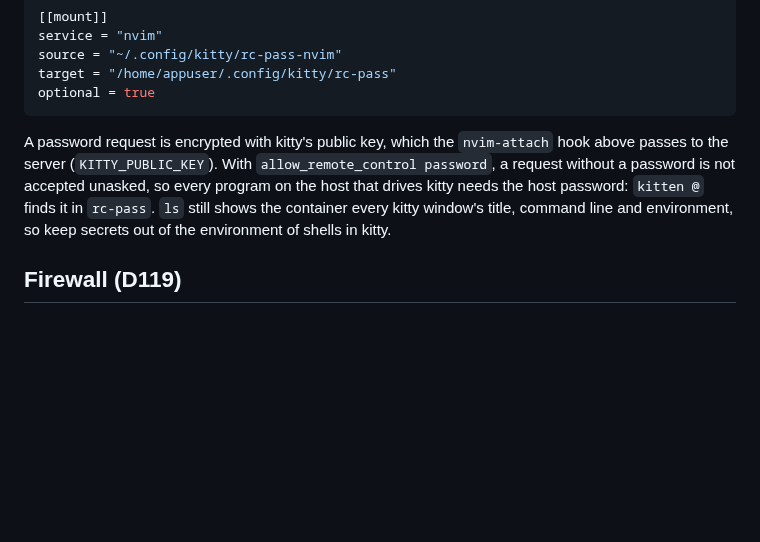
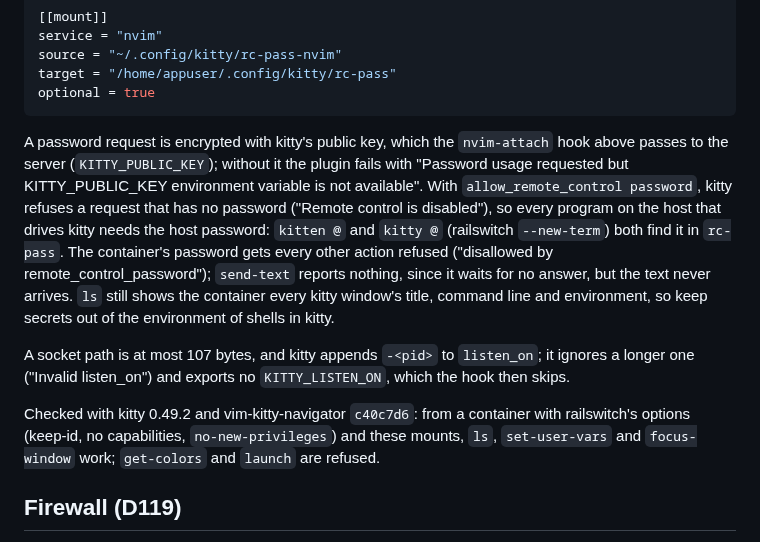
Before and after one commit to jbigler/railswitch, a Markdown page: docs/nvim.md, the part around the change. GitHub-like rendering; blank space fills up the shorter version.

Commit message:
docs(nvim): what a real kitty does with the passwords
Tested with kitty 0.49.2 and vim-kitty-navigator from a container with
railswitch's options: no password is refused outright, the container's
password gets get-colors and launch refused, send-text is dropped
silently, kitty @ finds rc-pass like kitten @, and listen_on paths over
the socket limit are ignored.

Co-Authored-By: Claude Opus 5.5 <noreply@anthropic.com>
Claude-Session: https://claude.ai/code/session_01XCX4t6qb2ZGwDHS6PU9twv

````diff
--- a/docs/nvim.md
+++ b/docs/nvim.md
@@ -295,12 +295,26 @@ optional = true
 ```
 
 A password request is encrypted with kitty's public key, which the
-`nvim-attach` hook above passes to the server (`KITTY_PUBLIC_KEY`). With
-`allow_remote_control password`, a request without a password is not
-accepted unasked, so every program on the host that drives kitty needs the
-host password: `kitten @` finds it in `rc-pass`. `ls` still shows the
-container every kitty window's title, command line and environment, so
+`nvim-attach` hook above passes to the server (`KITTY_PUBLIC_KEY`); without
+it the plugin fails with "Password usage requested but KITTY_PUBLIC_KEY
+environment variable is not available". With `allow_remote_control
+password`, kitty refuses a request that has no password ("Remote control is
+disabled"), so every program on the host that drives kitty needs the host
+password: `kitten @` and `kitty @` (railswitch `--new-term`) both find it in
+`rc-pass`. The container's password gets every other action refused
+("disallowed by remote_control_password"); `send-text` reports nothing,
+since it waits for no answer, but the text never arrives. `ls` still shows
+the container every kitty window's title, command line and environment, so
 keep secrets out of the environment of shells in kitty.
+
+A socket path is at most 107 bytes, and kitty appends `-<pid>` to
+`listen_on`; it ignores a longer one ("Invalid listen_on") and exports no
+`KITTY_LISTEN_ON`, which the hook then skips.
+
+Checked with kitty 0.49.2 and vim-kitty-navigator `c40c7d6`: from a
+container with railswitch's options (keep-id, no capabilities,
+`no-new-privileges`) and these mounts, `ls`, `set-user-vars` and
+`focus-window` work; `get-colors` and `launch` are refused.
 
 ## Firewall (D119)
 
````
